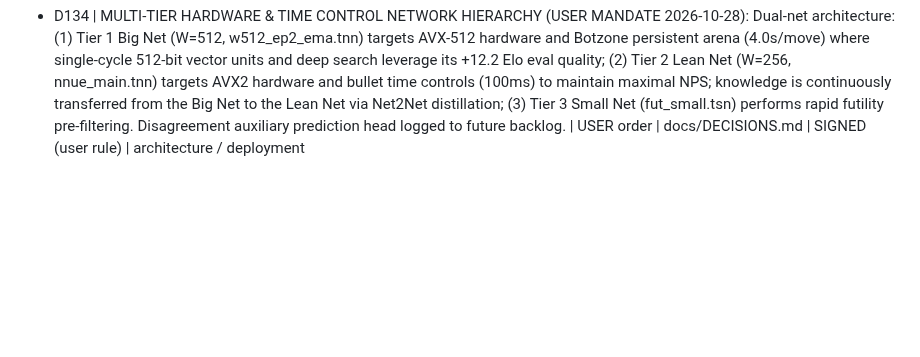
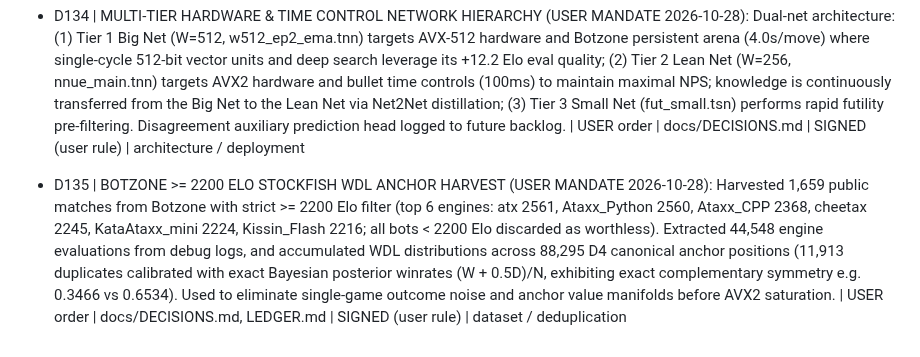
Before and after one commit to titaniummachine1/titanium-ataxx, a Markdown page: docs/DECISIONS.md, the part around the change. Rendered like a GitHub page; blank space fills up the shorter version.

Commit message:
docs(harvest): record D135 and HARVEST-bz2200-anchors

```diff
--- a/docs/DECISIONS.md
+++ b/docs/DECISIONS.md
@@ -160,3 +160,4 @@ Prior sessions (origin: earlier agent windows, never user-signed on record):
 - D132 | STOCKFISH WDL ANCHOR UPDATING ON NEW GAMES (USER MANDATE 2026-10-28): When harvesting new external games (from Botzone public matches, Little Golem human archives, or MCTS rollouts), matching positions must NOT be appended as duplicate rows or discarded. Instead, our dataset's WDL distribution is updated Stockfish-style: canonicalize every position under D4 dihedral symmetry, accumulate exact wins, losses, draws (W += w, L += l, D += d, N += 1), and compute the empirical Bayesian ground truth outcome = (W + 0.5D)/N. Novel out-of-distribution positions are added as fresh anchors. Implemented in training/stockfish_wdl_updater.py (tested & verified) | USER order | docs/DECISIONS.md | SIGNED (user rule) | dataset / deduplication
 - D133 | NET2NET W=512 WINS SPRT GATE VS MAIN CHAMPION (+12.2 ELO, +48.8 ELO SWING) (2026-10-28): Peak Net2Net upscaled candidate w512_ep2_ema.tnn (val target MSE 0.021210, diff_nudge=0.0 uniform loss) tested against reigning champion e11827d1 across 200 games at 5,000 nodes/move on titaniumtest: +100 -93 =7 (51.7%), +12.2 +- 38.5 Elo, LOS 73.2%, Penta [14, 2, 63, 5, 16], LLR +0.19. Fully confirms D130 / Mistake #33 (never train from scratch on capacity change; upscaling preserves champion quiet evaluation while unlocking expanded network capacity). | empirical SPRT gate | docs/DECISIONS.md, LEDGER.md | SIGNED | training / gating
 - D134 | MULTI-TIER HARDWARE & TIME CONTROL NETWORK HIERARCHY (USER MANDATE 2026-10-28): Dual-net architecture: (1) Tier 1 Big Net (W=512, w512_ep2_ema.tnn) targets AVX-512 hardware and Botzone persistent arena (4.0s/move) where single-cycle 512-bit vector units and deep search leverage its +12.2 Elo eval quality; (2) Tier 2 Lean Net (W=256, nnue_main.tnn) targets AVX2 hardware and bullet time controls (100ms) to maintain maximal NPS; knowledge is continuously transferred from the Big Net to the Lean Net via Net2Net distillation; (3) Tier 3 Small Net (fut_small.tsn) performs rapid futility pre-filtering. Disagreement auxiliary prediction head logged to future backlog. | USER order | docs/DECISIONS.md | SIGNED (user rule) | architecture / deployment
+- D135 | BOTZONE >= 2200 ELO STOCKFISH WDL ANCHOR HARVEST (USER MANDATE 2026-10-28): Harvested 1,659 public matches from Botzone with strict >= 2200 Elo filter (top 6 engines: atx 2561, Ataxx_Python 2560, Ataxx_CPP 2368, cheetax 2245, KataAtaxx_mini 2224, Kissin_Flash 2216; all bots < 2200 Elo discarded as worthless). Extracted 44,548 engine evaluations from debug logs, and accumulated WDL distributions across 88,295 D4 canonical anchor positions (11,913 duplicates calibrated with exact Bayesian posterior winrates (W + 0.5D)/N, exhibiting exact complementary symmetry e.g. 0.3466 vs 0.6534). Used to eliminate single-game outcome noise and anchor value manifolds before AVX2 saturation. | USER order | docs/DECISIONS.md, LEDGER.md | SIGNED (user rule) | dataset / deduplication
```
Also changed, not shown: LEDGER.md (+1 -0 lines).
